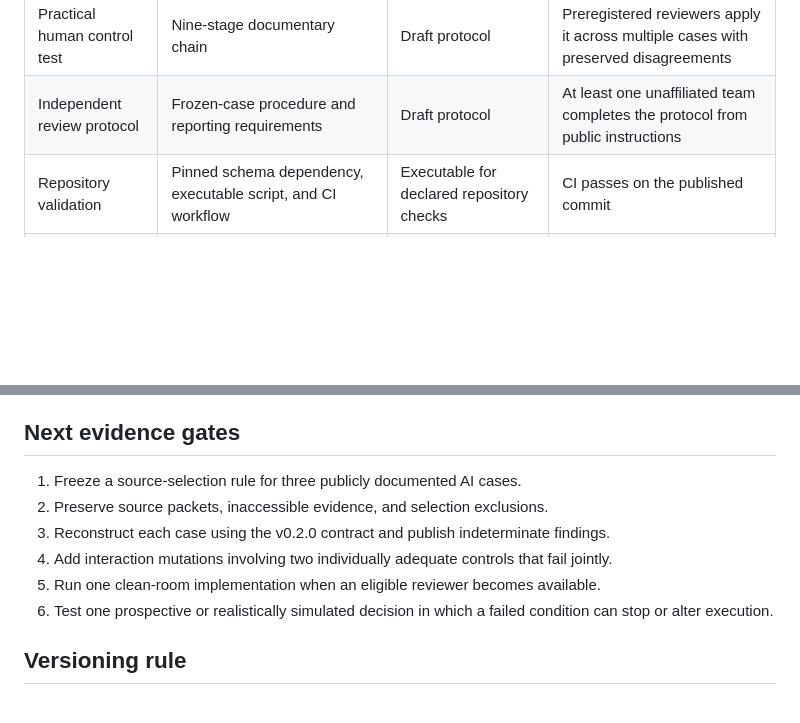
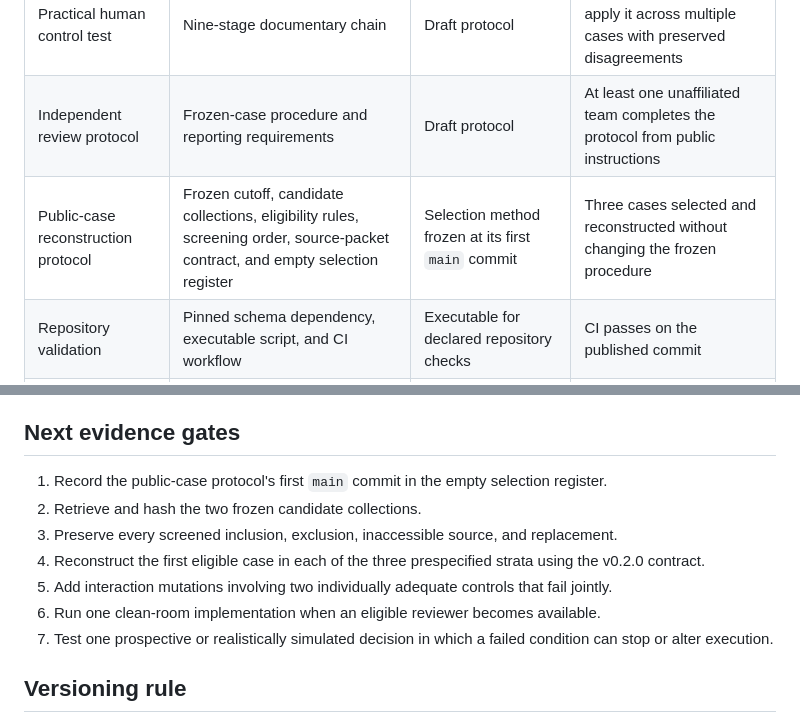
Before and after one commit to mj3b/trust-autonomy-evidence, a Markdown page: RESEARCH_STATUS.md, 2 parts joined by grey strips. Rendered like a GitHub page; blank space fills up the shorter version.

Commit message:
Update RESEARCH_STATUS.md for public case freeze

```diff
--- a/RESEARCH_STATUS.md
+++ b/RESEARCH_STATUS.md
@@ -16,6 +16,7 @@
 | Trust evidence register | Twelve propositions with minimum and stronger evidence | Working register | Independent case applications expose omissions, ambiguity, and revision needs |
 | Practical human control test | Nine-stage documentary chain | Draft protocol | Preregistered reviewers apply it across multiple cases with preserved disagreements |
 | Independent review protocol | Frozen-case procedure and reporting requirements | Draft protocol | At least one unaffiliated team completes the protocol from public instructions |
+| Public-case reconstruction protocol | Frozen cutoff, candidate collections, eligibility rules, screening order, source-packet contract, and empty selection register | Selection method frozen at its first `main` commit | Three cases selected and reconstructed without changing the frozen procedure |
 | Repository validation | Pinned schema dependency, executable script, and CI workflow | Executable for declared repository checks | CI passes on the published commit |
 | Solo-validation suite | 12 synthetic cases, 252 oracle comparisons, 12 mutation tests, and three invariance tests | Demonstrated for committed fixtures | New case families expose additional boundary and interaction failures |
 | Sealed oracle | SHA-256 manifest for cases, mutations, and expected classifications | Demonstrated for v0.2.0 artifacts | A later release preserves explicit migration and re-sealing records |
@@ -28,12 +29,13 @@ Version 0.2.0 adds internal validation to the synthesis and protocol-definition
 
 ## Next evidence gates
 
-1. Freeze a source-selection rule for three publicly documented AI cases.
-2. Preserve source packets, inaccessible evidence, and selection exclusions.
-3. Reconstruct each case using the v0.2.0 contract and publish indeterminate findings.
-4. Add interaction mutations involving two individually adequate controls that fail jointly.
-5. Run one clean-room implementation when an eligible reviewer becomes available.
-6. Test one prospective or realistically simulated decision in which a failed condition can stop or alter execution.
+1. Record the public-case protocol's first `main` commit in the empty selection register.
+2. Retrieve and hash the two frozen candidate collections.
+3. Preserve every screened inclusion, exclusion, inaccessible source, and replacement.
+4. Reconstruct the first eligible case in each of the three prespecified strata using the v0.2.0 contract.
+5. Add interaction mutations involving two individually adequate controls that fail jointly.
+6. Run one clean-room implementation when an eligible reviewer becomes available.
+7. Test one prospective or realistically simulated decision in which a failed condition can stop or alter execution.
 
 ## Versioning rule
 
```
